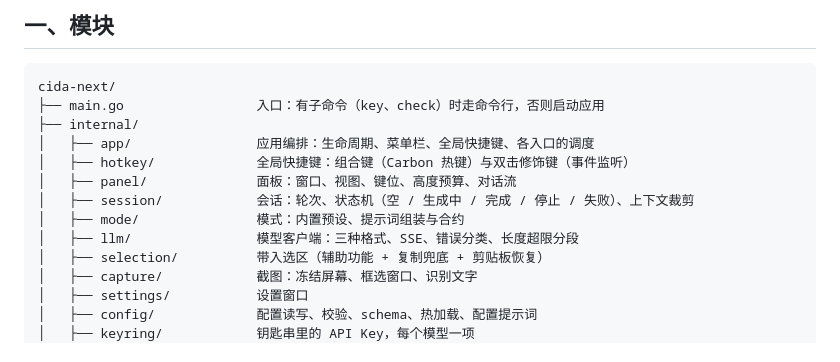
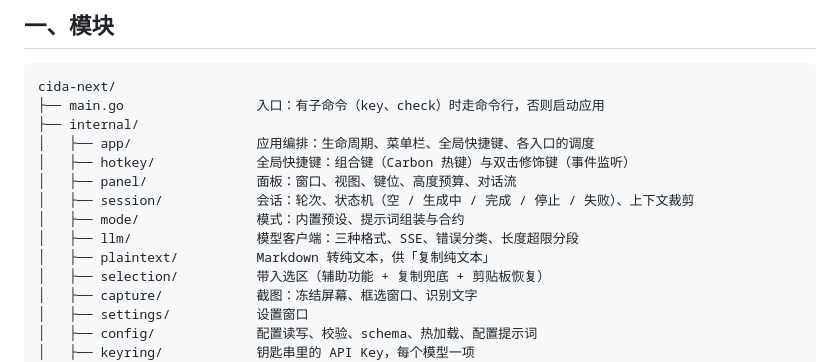
Before and after one commit to Umupa/Kami, a Markdown page: docs/architecture.md, the part around the change. GitHub-like rendering.

Commit message:
docs: list the plaintext package
Co-Authored-By: Claude Opus 5.5 <noreply@anthropic.com>

```diff
--- a/docs/architecture.md
+++ b/docs/architecture.md
@@ -14,6 +14,7 @@ cida-next/
 │   ├── session/            会话：轮次、状态机（空 / 生成中 / 完成 / 停止 / 失败）、上下文裁剪
 │   ├── mode/               模式：内置预设、提示词组装与合约
 │   ├── llm/                模型客户端：三种格式、SSE、错误分类、长度超限分段
+│   ├── plaintext/          Markdown 转纯文本，供「复制纯文本」
 │   ├── selection/          带入选区（辅助功能 + 复制兜底 + 剪贴板恢复）
 │   ├── capture/            截图：冻结屏幕、框选窗口、识别文字
 │   ├── settings/           设置窗口
```
